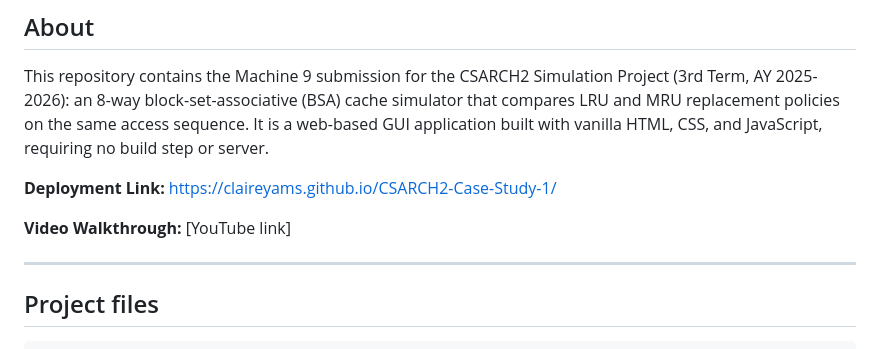
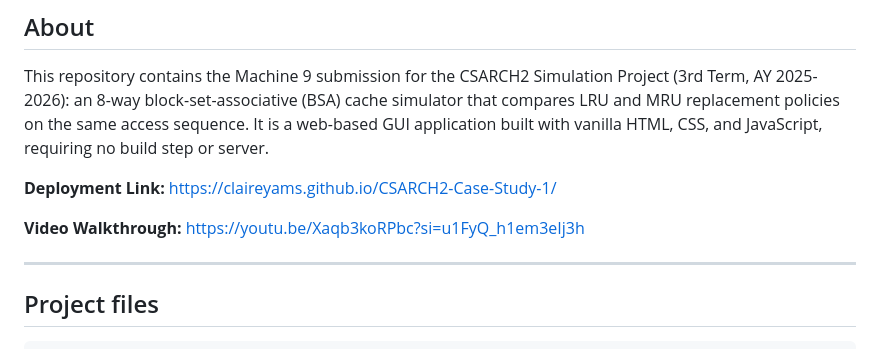
Before and after one commit to claireyams/CSARCH2-Case-Study-1, a Markdown page: README.md, the part around one of its changes. Drawn GitHub-style.

Commit message:
Fix README title and update video walkthrough link
Updated the README to correct the title format and provide a direct link to the video walkthrough.

```diff
--- a/README.md
+++ b/README.md
@@ -28,7 +28,7 @@ build step or server.
 
 **Deployment Link:** https://claireyams.github.io/CSARCH2-Case-Study-1/
 
-**Video Walkthrough:** [YouTube link]
+**Video Walkthrough:** https://youtu.be/Xaqb3koRPbc?si=u1FyQ_h1em3eIj3h
 
 ---
 
```
Also changed, not shown: other parts of README.md (+1 -1 lines).
